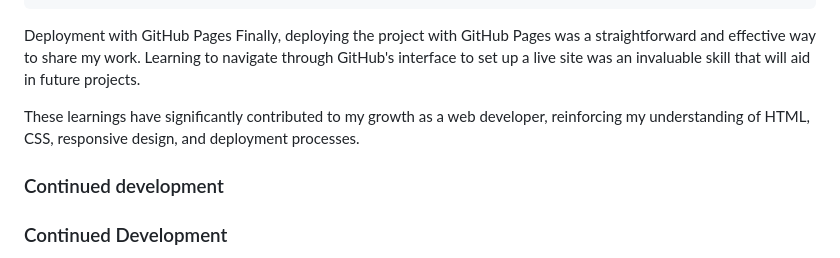
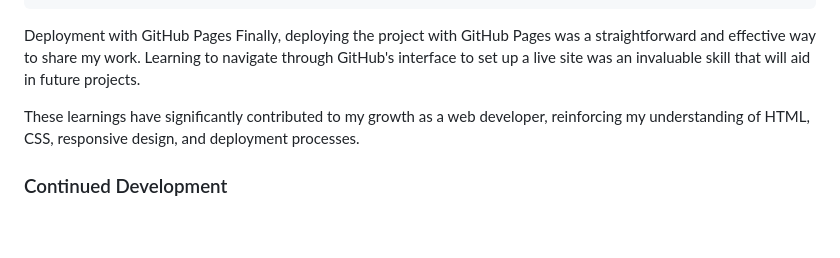
Before and after one commit to sujal-goel/qr_code_component, a Markdown page: README.md, the part around the change. Drawn GitHub-style; blank space fills up the shorter version.

Commit message:
final mkd commit

```diff
--- a/README.md
+++ b/README.md
@@ -153,8 +153,6 @@ Finally, deploying the project with GitHub Pages was a straightforward and effec
 
 These learnings have significantly contributed to my growth as a web developer, reinforcing my understanding of HTML, CSS, responsive design, and deployment processes.
 
-### Continued development
-
 ### Continued Development
 
 For my future projects, I aim to focus on several key areas to enhance my skills and deliver more sophisticated web solutions. These areas include:
```
